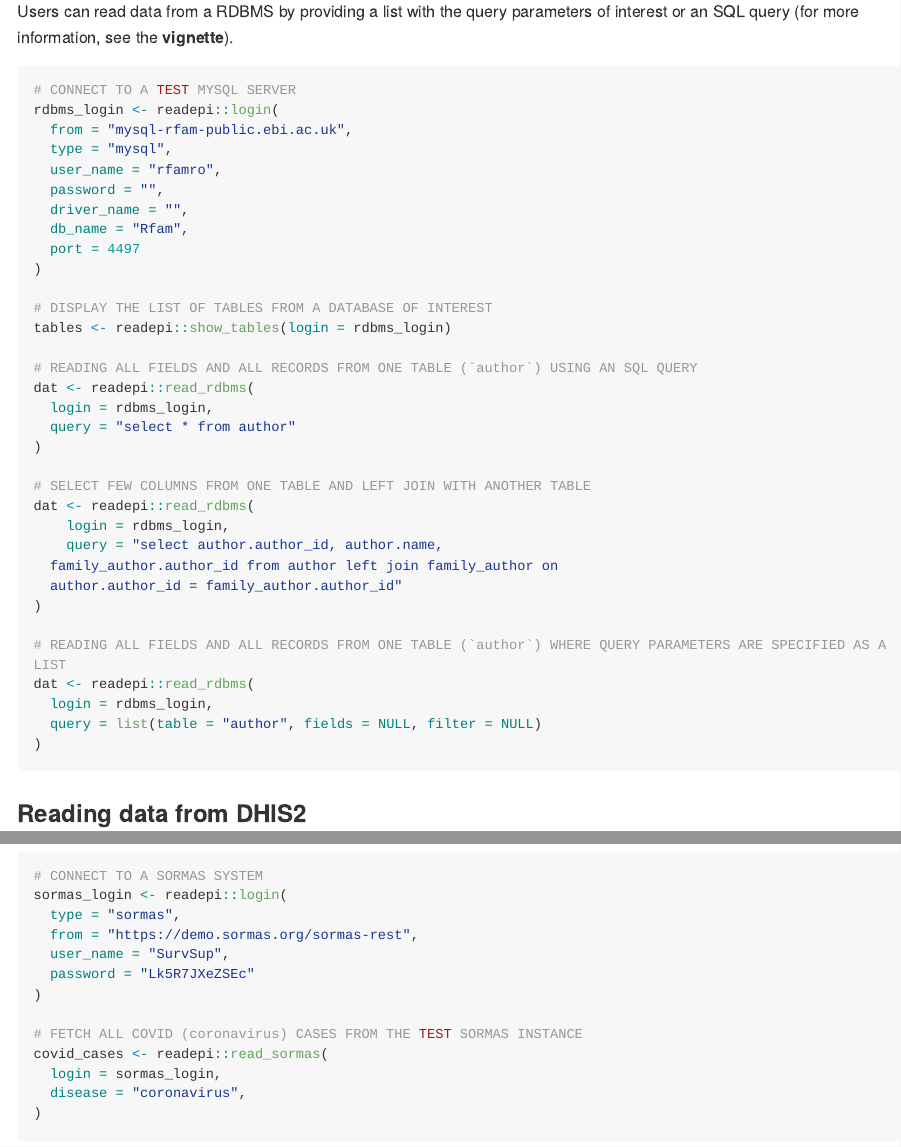
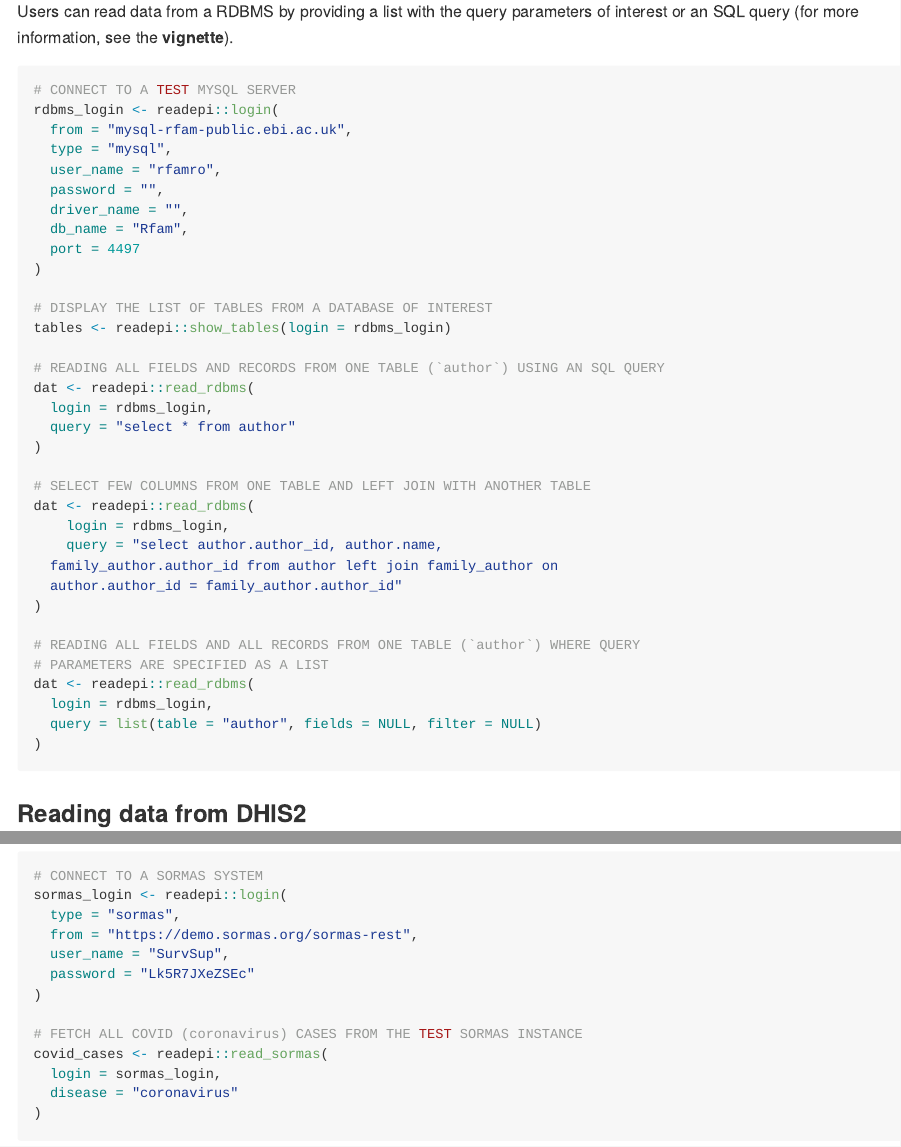
Before and after one commit to epiverse-trace/readepi, an R Markdown document (README.Rmd): the page in a window 1100 px wide, from 1240 px down, and a second part further down, joined at a grey line. Rendered offline with R 4.5, knitr and Pandoc, with nearby package versions; some code elsewhere in the file could not run offline; long lines of code are wrapped; badge pictures from the web are left out.

Commit message:
adjust for linter requirements

```diff
--- a/README.Rmd
+++ b/README.Rmd
@@ -85,7 +85,7 @@ rdbms_login <- readepi::login(
 # DISPLAY THE LIST OF TABLES FROM A DATABASE OF INTEREST
 tables <- readepi::show_tables(login = rdbms_login)
 
-# READING ALL FIELDS AND ALL RECORDS FROM ONE TABLE (`author`) USING AN SQL QUERY
+# READING ALL FIELDS AND RECORDS FROM ONE TABLE (`author`) USING AN SQL QUERY
 dat <- readepi::read_rdbms(
   login = rdbms_login,
   query = "select * from author"
@@ -99,7 +99,8 @@ dat <- readepi::read_rdbms(
   author.author_id = family_author.author_id"
 )
 
-# READING ALL FIELDS AND ALL RECORDS FROM ONE TABLE (`author`) WHERE QUERY PARAMETERS ARE SPECIFIED AS A LIST
+# READING ALL FIELDS AND ALL RECORDS FROM ONE TABLE (`author`) WHERE QUERY
+# PARAMETERS ARE SPECIFIED AS A LIST
 dat <- readepi::read_rdbms(
   login = rdbms_login,
   query = list(table = "author", fields = NULL, filter = NULL)
```
Also changed, not shown: README.Rmd (2 more changed lines).
